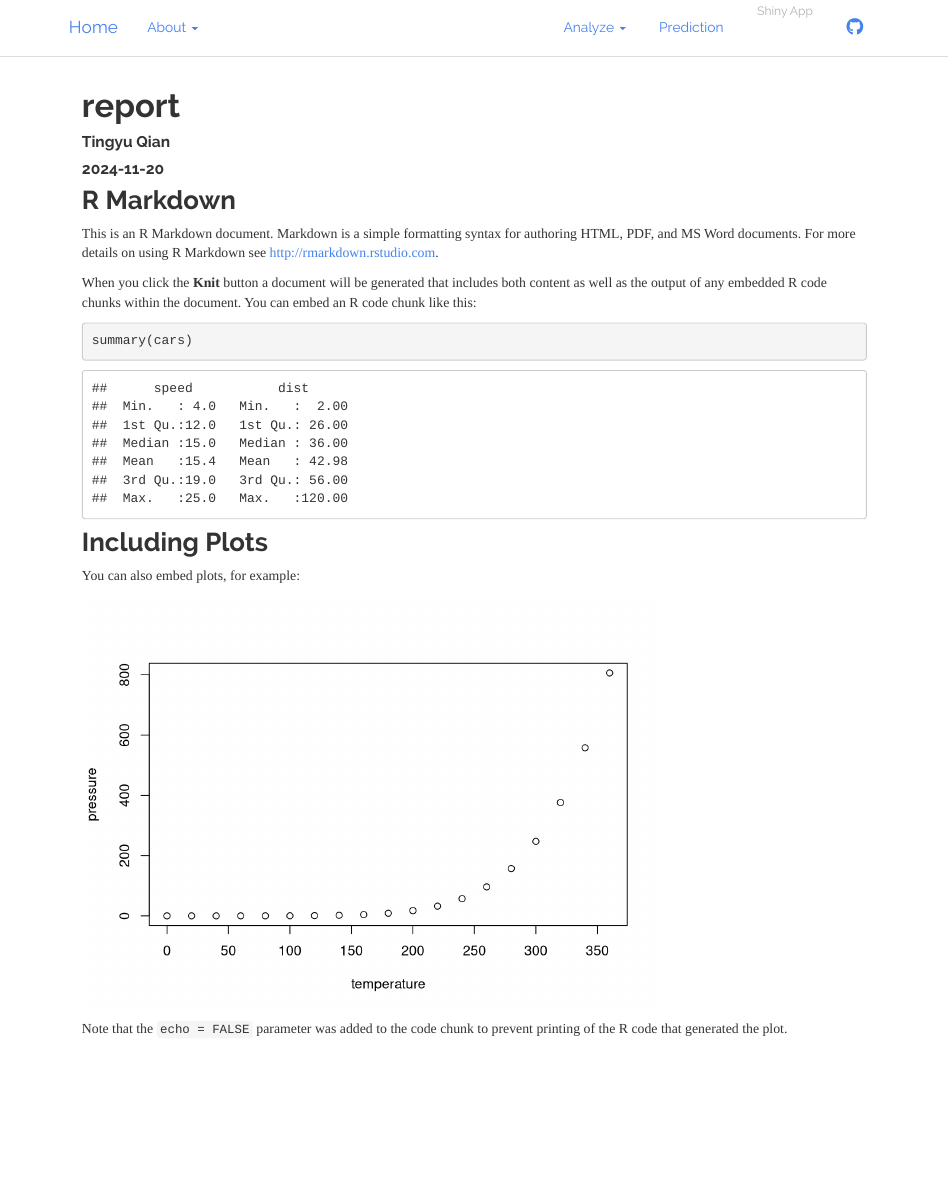
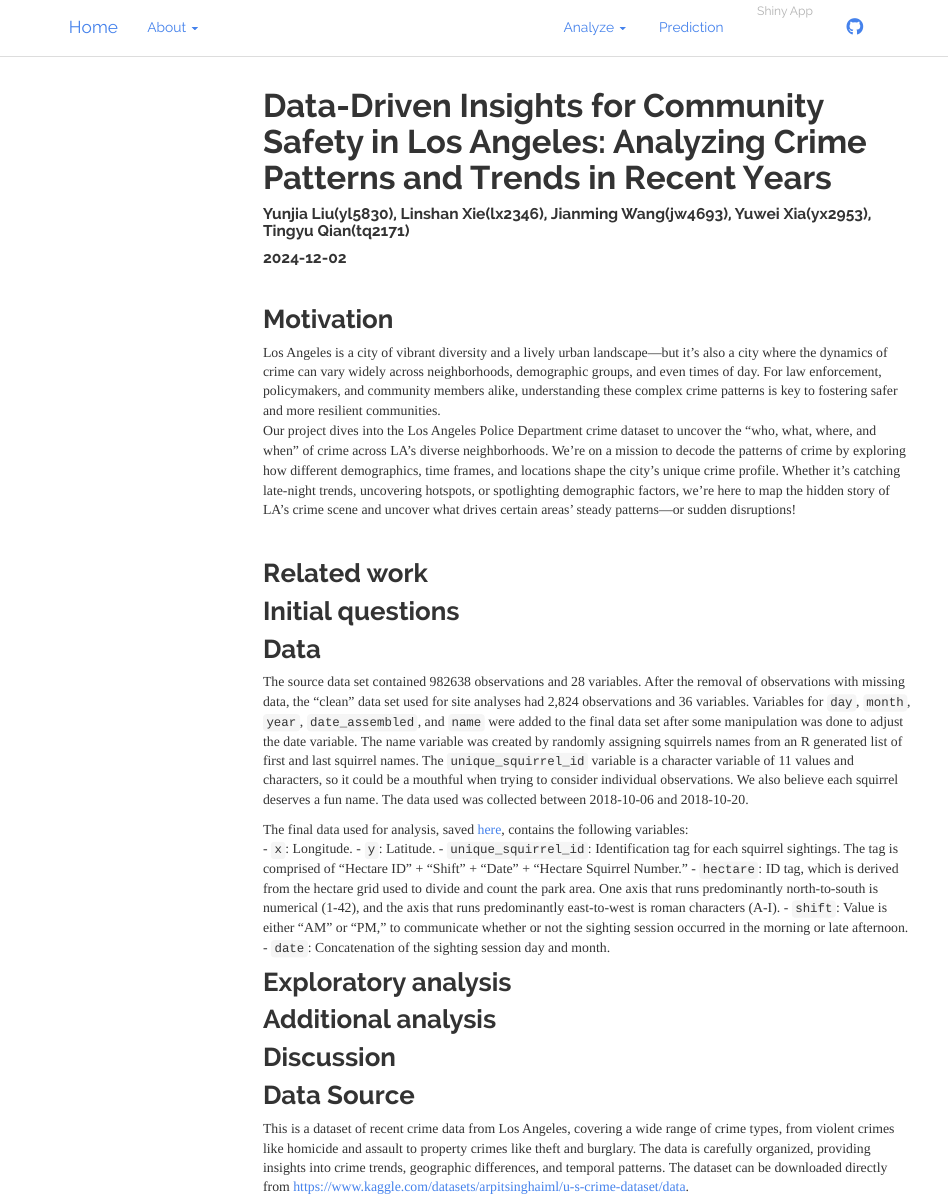
Before and after one commit to 1inshan3xie/p8105_final_project, an R Markdown document (report.Rmd): the page in a window 1100 px wide, from its top. Rendered offline with R 4.5, knitr and Pandoc, with nearby package versions; menus at the side of the page are left out.

Commit message:
report-outline

````diff
--- a/report.Rmd
+++ b/report.Rmd
@@ -1,30 +1,54 @@
 ---
-title: "report"
-author: "Tingyu Qian"
-date: "2024-11-20"
-output: html_document
+title: "Data-Driven Insights for Community Safety in Los Angeles: Analyzing Crime Patterns and Trends in Recent Years"
+author: "Yunjia Liu(yl5830), Linshan Xie(lx2346), Jianming Wang(jw4693), Yuwei Xia(yx2953), Tingyu Qian(tq2171)"
+date: "2024-12-02"
+output:
+  html_document:
+    toc: true
+    toc_float: true
 ---
 
-```{r setup, include=FALSE}
-knitr::opts_chunk$set(echo = TRUE)
-```
+\
 
-## R Markdown
+## Motivation
+Los Angeles is a city of vibrant diversity and a lively urban landscape—but it’s also a city where the dynamics of crime can vary widely across neighborhoods, demographic groups, and even times of day. For law enforcement, policymakers, and community members alike, understanding these complex crime patterns is key to fostering safer and more resilient communities.\
+Our project dives into the Los Angeles Police Department crime dataset to uncover the "who, what, where, and when" of crime across LA's diverse neighborhoods. We're on a mission to decode the patterns of crime by exploring how different demographics, time frames, and locations shape the city's unique crime profile. Whether it's catching late-night trends, uncovering hotspots, or spotlighting demographic factors, we’re here to map the hidden story of LA’s crime scene and uncover what drives certain areas' steady patterns—or sudden disruptions!
 
-This is an R Markdown document. Markdown is a simple formatting syntax for authoring HTML, PDF, and MS Word documents. For more details on using R Markdown see <http://rmarkdown.rstudio.com>.
+\
 
-When you click the **Knit** button a document will be generated that includes both content as well as the output of any embedded R code chunks within the document. You can embed an R code chunk like this:
+## Related work
 
-```{r cars}
-summary(cars)
-```
 
-## Including Plots
 
-You can also embed plots, for example:
+## Initial questions
 
-```{r pressure, echo=FALSE}
-plot(pressure)
-```
 
-Note that the `echo = FALSE` parameter was added to the code chunk to prevent printing of the R code that generated the plot.
+
+## Data
+The source data set contained 982638 observations and 28 variables. After the removal of observations with missing data, the "clean" data set used for site analyses had 2,824 observations and 36 variables. Variables for `day`, `month`, `year`, `date_assembled`, and `name` were added to the final data set after some manipulation was done to adjust the date variable. The name variable was created by randomly assigning squirrels names from an R generated list of first and last squirrel names. The `unique_squirrel_id` variable is a character variable of 11 values and characters, so it could be a mouthful when trying to consider individual observations. We also believe each squirrel deserves a fun name. The data used was collected between 2018-10-06 and 2018-10-20.
+
+The final data used for analysis, saved [here](https://github.com/fish-carolyn/p8105_squirrel_final.git), contains the following variables:\
+-   `x`: Longitude.
+-   `y`: Latitude.
+-   `unique_squirrel_id`: Identification tag for each squirrel sightings. The tag is comprised of "Hectare ID" + "Shift" + "Date" + "Hectare Squirrel Number."
+-   `hectare`: ID tag, which is derived from the hectare grid used to divide and count the park area. One axis that runs predominantly north-to-south is numerical (1-42), and the axis that runs predominantly east-to-west is roman characters (A-I).
+-   `shift`: Value is either "AM" or "PM," to communicate whether or not the sighting session occurred in the morning or late afternoon.
+-   `date`: Concatenation of the sighting session day and month.
+
+
+## Exploratory analysis
+
+
+
+
+
+## Additional analysis
+
+
+
+## Discussion
+
+
+
+## Data Source
+This is a dataset of recent crime data from Los Angeles, covering a wide range of crime types, from violent crimes like homicide and assault to property crimes like theft and burglary. The data is carefully organized, providing insights into crime trends, geographic differences, and temporal patterns. The dataset can be downloaded directly from https://www.kaggle.com/datasets/arpitsinghaiml/u-s-crime-dataset/data.
````
Also changed, not shown: report.html (added), 1 other file.
